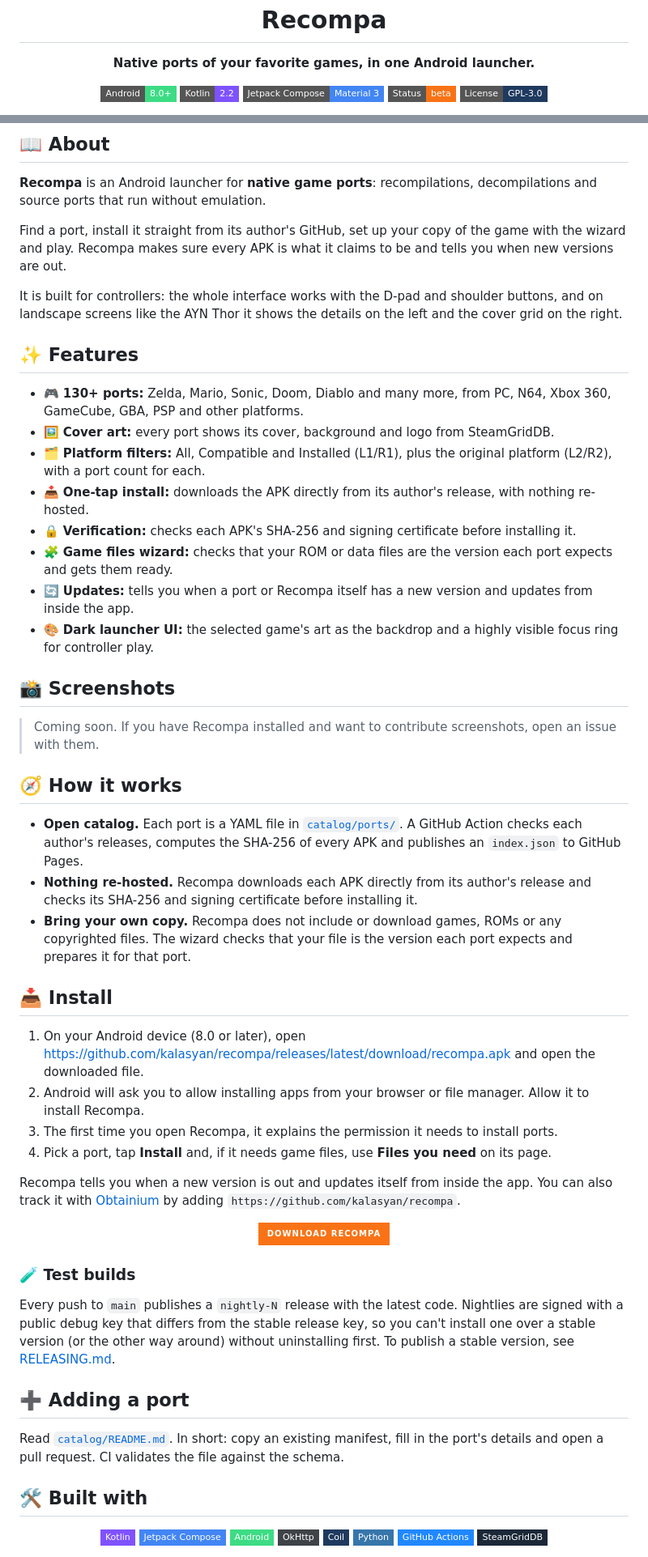
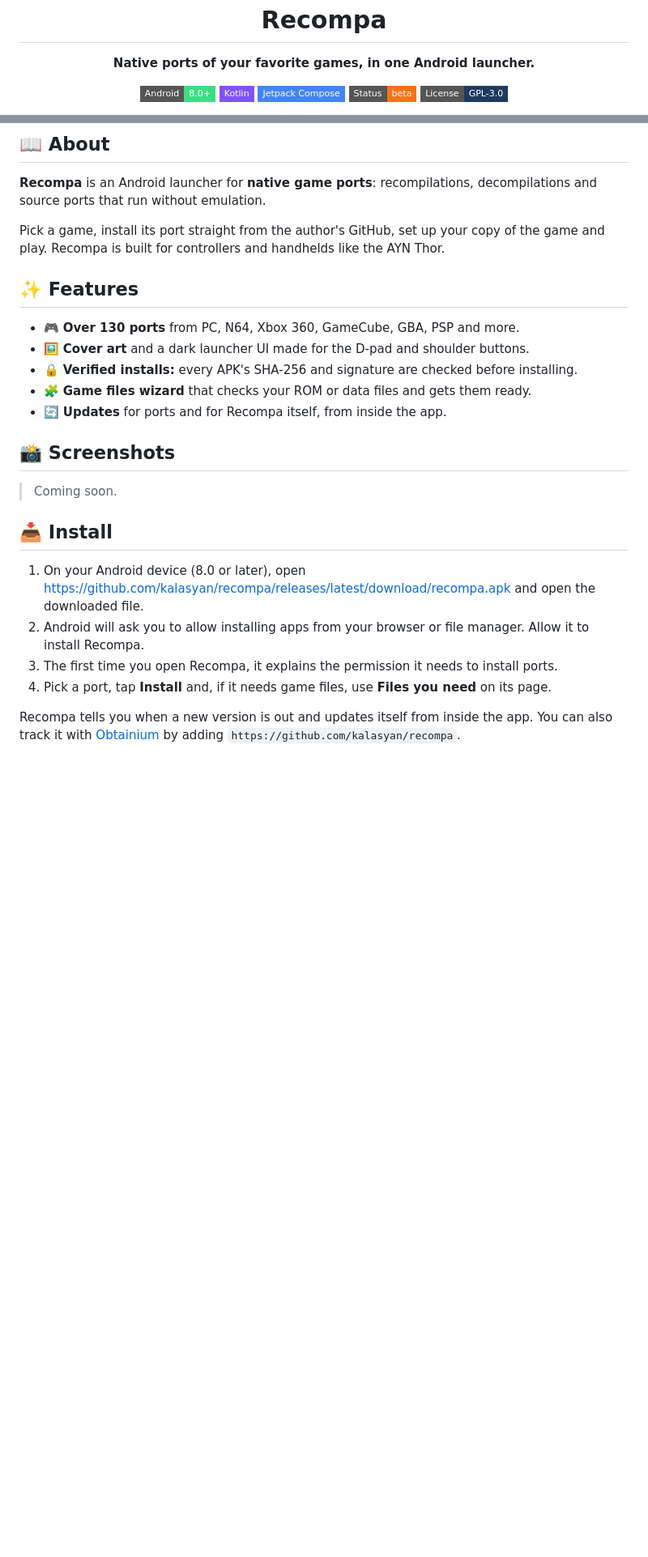
Before and after one commit to kalasyan/recompa, a Markdown page: README.md, 2 parts joined by grey strips. Shown at 81% size. GitHub-like rendering; badges without logos; blank space fills up the shorter version.

Commit message:
Simplify the README

```diff
--- a/README.md
+++ b/README.md
@@ -8,8 +8,8 @@
 
   <p>
     <img src="https://img.shields.io/badge/Android-8.0%2B-3DDC84?style=flat-square&logo=android&logoColor=white" alt="Android 8.0+">
-    <img src="https://img.shields.io/badge/Kotlin-2.2-7F52FF?style=flat-square&logo=kotlin&logoColor=white" alt="Kotlin 2.2">
-    <img src="https://img.shields.io/badge/Jetpack%20Compose-Material%203-4285F4?style=flat-square&logo=jetpackcompose&logoColor=white" alt="Jetpack Compose">
+    <img src="https://img.shields.io/badge/Kotlin-7F52FF?style=flat-square&logo=kotlin&logoColor=white" alt="Kotlin">
+    <img src="https://img.shields.io/badge/Jetpack%20Compose-4285F4?style=flat-square&logo=jetpackcompose&logoColor=white" alt="Jetpack Compose">
     <img src="https://img.shields.io/badge/Status-beta-F97316?style=flat-square" alt="Status: beta">
     <a href="LICENSE"><img src="https://img.shields.io/badge/License-GPL--3.0-1F3A5F?style=flat-square" alt="License GPL-3.0"></a>
   </p>
@@ -34,30 +26,19 @@
 
 **Recompa** is an Android launcher for **native game ports**: recompilations, decompilations and source ports that run without emulation.
 
-Find a port, install it straight from its author's GitHub, set up your copy of the game with the wizard and play. Recompa makes sure every APK is what it claims to be and tells you when new versions are out.
-
-It is built for controllers: the whole interface works with the D-pad and shoulder buttons, and on landscape screens like the AYN Thor it shows the details on the left and the cover grid on the right.
+Pick a game, install its port straight from the author's GitHub, set up your copy of the game and play. Recompa is built for controllers and handhelds like the AYN Thor.
 
 ## ✨ Features
 
-- 🎮 **130+ ports:** Zelda, Mario, Sonic, Doom, Diablo and many more, from PC, N64, Xbox 360, GameCube, GBA, PSP and other platforms.
-- 🖼 **Cover art:** every port shows its cover, background and logo from SteamGridDB.
-- 🗂 **Platform filters:** All, Compatible and Installed (L1/R1), plus the original platform (L2/R2), with a port count for each.
-- 📥 **One-tap install:** downloads the APK directly from its author's release, with nothing re-hosted.
-- 🔒 **Verification:** checks each APK's SHA-256 and signing certificate before installing it.
-- 🧩 **Game files wizard:** checks that your ROM or data files are the version each port expects and gets them ready.
-- 🔄 **Updates:** tells you when a port or Recompa itself has a new version and updates from inside the app.
-- 🎨 **Dark launcher UI:** the selected game's art as the backdrop and a highly visible focus ring for controller play.
+- 🎮 **Over 130 ports** from PC, N64, Xbox 360, GameCube, GBA, PSP and more.
+- 🖼 **Cover art** and a dark launcher UI made for the D-pad and shoulder buttons.
+- 🔒 **Verified installs:** every APK's SHA-256 and signature are checked before installing.
+- 🧩 **Game files wizard** that checks your ROM or data files and gets them ready.
+- 🔄 **Updates** for ports and for Recompa itself, from inside the app.
 
 ## 📸 Screenshots
 
-> Coming soon. If you have Recompa installed and want to contribute screenshots, open an issue with them.
-
-## 🧭 How it works
-
-- **Open catalog.** Each port is a YAML file in [`catalog/ports/`](catalog/ports). A GitHub Action checks each author's releases, computes the SHA-256 of every APK and publishes an `index.json` to GitHub Pages.
-- **Nothing re-hosted.** Recompa downloads each APK directly from its author's release and checks its SHA-256 and signing certificate before installing it.
-- **Bring your own copy.** Recompa does not include or download games, ROMs or any copyrighted files. The wizard checks that your file is the version each port expects and prepares it for that port.
+> Coming soon.
 
 ## 📥 Install
 
@@ -68,32 +49,3 @@ It is built for controllers: the whole interface works with the D-pad and should
 
 Recompa tells you when a new version is out and updates itself from inside the app. You can also track it with [Obtainium](https://github.com/ImranR98/Obtainium) by adding `https://github.com/kalasyan/recompa`.
 
-<div align="center">
-
-  <a href="https://github.com/kalasyan/recompa/releases/latest/download/recompa.apk">
-    <img src="https://img.shields.io/badge/DOWNLOAD%20RECOMPA-F97316?style=for-the-badge&logo=android&logoColor=white" alt="Download Recompa">
-  </a>
-
-</div>
-
-### 🧪 Test builds
-
-Every push to `main` publishes a `nightly-N` release with the latest code. Nightlies are signed with a public debug key that differs from the stable release key, so you can't install one over a stable version (or the other way around) without uninstalling first. To publish a stable version, see [RELEASING.md](RELEASING.md).
-
-## ➕ Adding a port
-
-Read [`catalog/README.md`](catalog/README.md). In short: copy an existing manifest, fill in the port's details and open a pull request. CI validates the file against the schema.
-
-## 🛠 Built with
-
-<div align="center">
-
-  <img src="https://img.shields.io/badge/Kotlin-7F52FF?style=flat-square&logo=kotlin&logoColor=white" alt="Kotlin">
-  <img src="https://img.shields.io/badge/Jetpack%20Compose-4285F4?style=flat-square&logo=jetpackcompose&logoColor=white" alt="Jetpack Compose">
-  <img src="https://img.shields.io/badge/Android-3DDC84?style=flat-square&logo=android&logoColor=white" alt="Android">
-  <img src="https://img.shields.io/badge/OkHttp-3E4348?style=flat-square&logo=square&logoColor=white" alt="OkHttp">
-  <img src="https://img.shields.io/badge/Coil-1F3A5F?style=flat-square" alt="Coil">
-  <img src="https://img.shields.io/badge/Python-3776AB?style=flat-square&logo=python&logoColor=white" alt="Python">
-  <img src="https://img.shields.io/badge/GitHub%20Actions-2088FF?style=flat-square&logo=githubactions&logoColor=white" alt="GitHub Actions">
-  <img src="https://img.shields.io/badge/SteamGridDB-1B2838?style=flat-square&logo=steam&logoColor=white" alt="SteamGridDB">
-
```
Also changed, not shown: other parts of README.md (+6 -61 lines).
